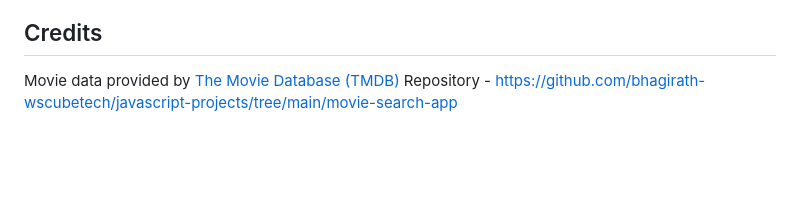
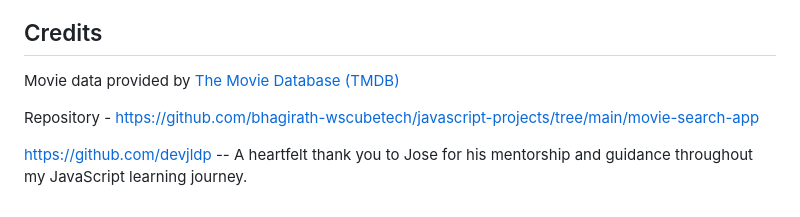
Before and after one commit to hubkinza/Filmflix, a Markdown page: README.md, the part around the change. Drawn GitHub-style; blank space fills up the shorter version.

```diff
--- a/README.md
+++ b/README.md
@@ -211,4 +211,7 @@ To deploy or update:
 
 ## Credits
 Movie data provided by [The Movie Database (TMDB)](https://www.themoviedb.org/)
+
 Repository - https://github.com/bhagirath-wscubetech/javascript-projects/tree/main/movie-search-app
+
+https://github.com/devjldp -- A heartfelt thank you to Jose for his mentorship and guidance throughout my JavaScript learning journey.
```
